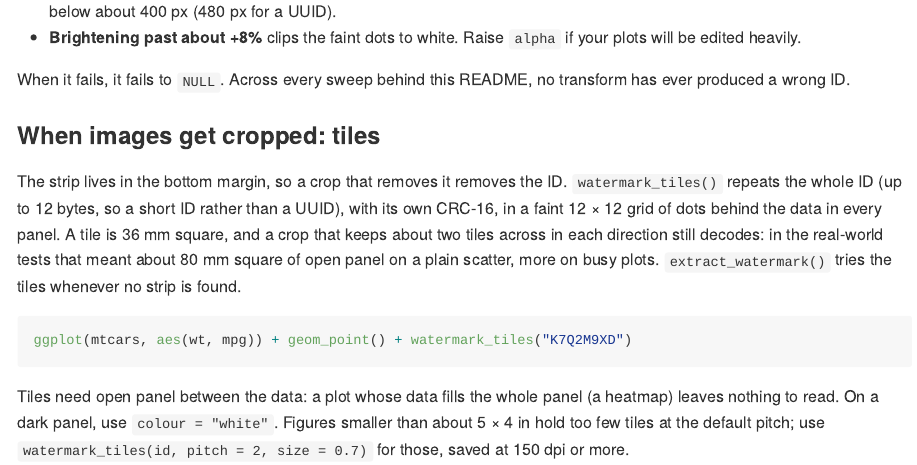
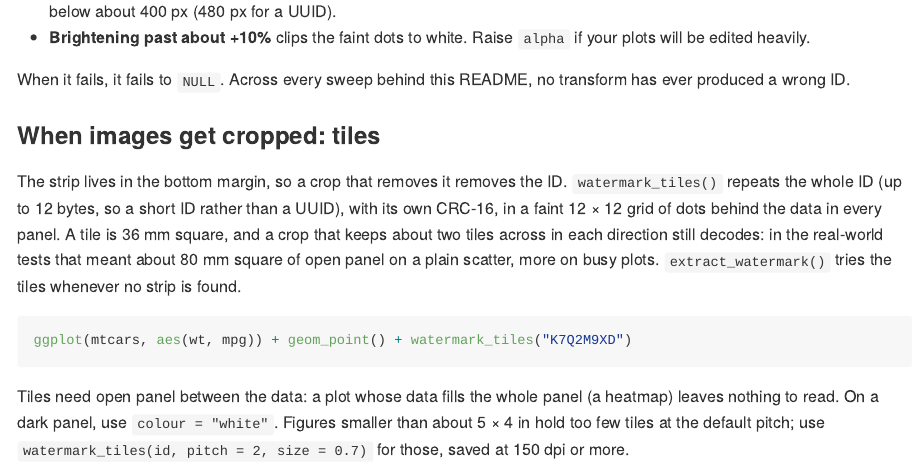
Before and after one commit to despresj/gglineage, an R Markdown document (README.Rmd): the page in a window 1100 px wide, from 9250 px down. Rendered offline with R 4.5, knitr and Pandoc, with nearby package versions; some code elsewhere in the file could not run offline; badge pictures from the web are left out.

Commit message:
Robustness matrix: 15% downscale decodes, so it is not a limit; add 10%; brightness limit is +10%
Downscale to 15% (158 px) decoded exactly for 8-character, short-text and
UUID IDs on three plots, yet sat under "Past the limits". It moves to
Resize as a promised survivor; Downscale to 10% (105 px), which failed in
all 18 ID/plot cases, replaces it. A brightness sweep decodes through +10%
and fails from +11% for every ID tried, so the README says +10%, not +8%.

```diff
--- a/README.Rmd
+++ b/README.Rmd
@@ -508,7 +508,7 @@ repaired.
 - **Small *and* padded *and* compressed.** A tiny screenshot with window
   chrome around it, saved at a low JPEG quality, fails below about 400 px
   (480 px for a UUID).
-- **Brightening past about +8%** clips the faint dots to white. Raise
+- **Brightening past about +10%** clips the faint dots to white. Raise
   `alpha` if your plots will be edited heavily.
 
 When it fails, it fails to `NULL`. Across every sweep behind this README, no
```
Also changed, not shown: README.md, 1 other file.
